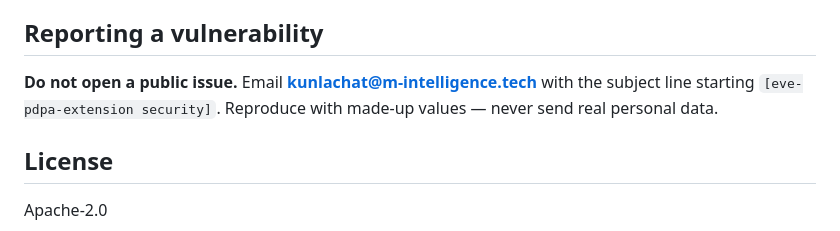
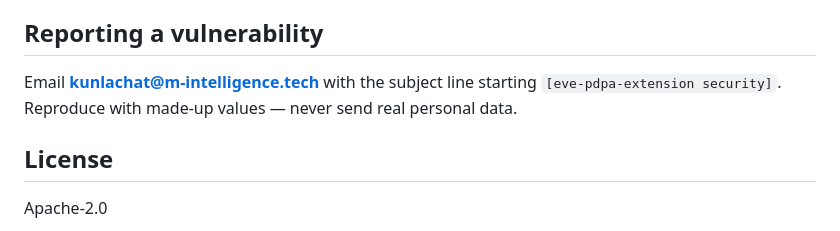
Before and after one commit to mintelligence-dev/eve-pdpa-extension, a Markdown page: packages/cli/README.md, the part around the change. Drawn GitHub-style.

```diff
--- a/packages/cli/README.md
+++ b/packages/cli/README.md
@@ -217,7 +217,7 @@ esac
 
 ## Reporting a vulnerability
 
-**Do not open a public issue.** Email **kunlachat@m-intelligence.tech** with the subject line starting `[eve-pdpa-extension security]`. Reproduce with made-up values — never send real personal data.
+Email **kunlachat@m-intelligence.tech** with the subject line starting `[eve-pdpa-extension security]`. Reproduce with made-up values — never send real personal data.
 
 ## License
 
```
Also changed, not shown: packages/cli/README.th.md (+1 -1 lines).
